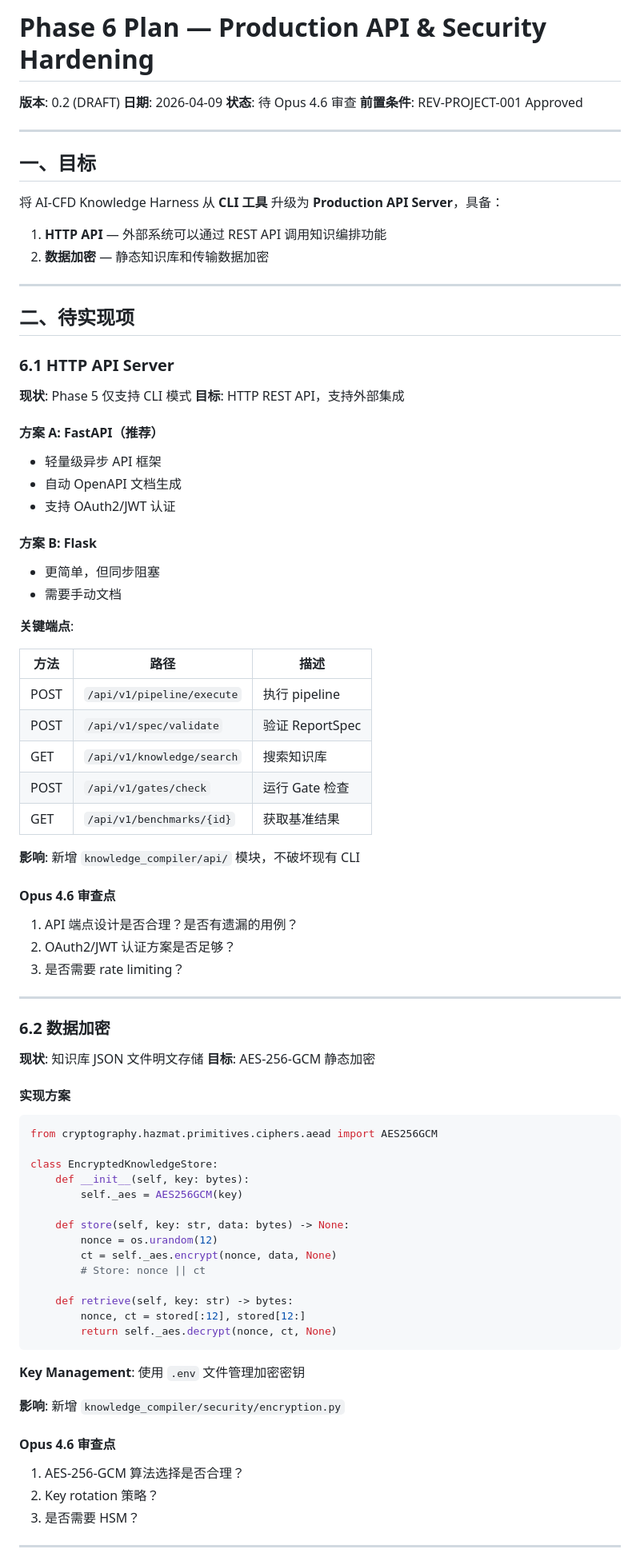
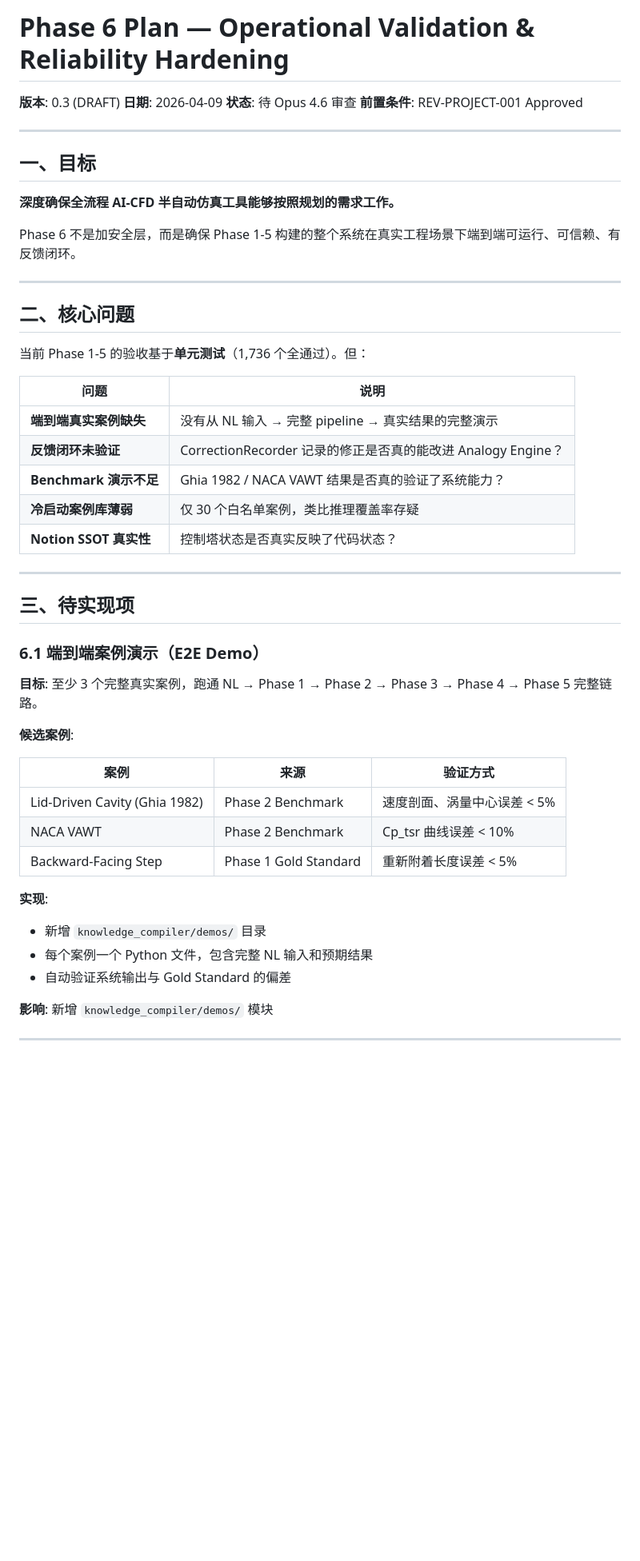
Before and after one commit to kogamishinyajerry-ops/notion-cfd-harness, a Markdown page: Phase6_PLAN.md, the part around one of its changes. Shown at 80% size. Rendered like a GitHub page; blank space fills up the shorter version.

````diff
--- a/Phase6_PLAN.md
+++ b/Phase6_PLAN.md
@@ -1,6 +1,6 @@
-# Phase 6 Plan — Production API & Security Hardening
+# Phase 6 Plan — Operational Validation & Reliability Hardening
 
-**版本**: 0.2 (DRAFT)
+**版本**: 0.3 (DRAFT)
 **日期**: 2026-04-09
 **状态**: 待 Opus 4.6 审查
 **前置条件**: REV-PROJECT-001 Approved
@@ -9,80 +9,46 @@
 
 ## 一、目标
 
-将 AI-CFD Knowledge Harness 从 **CLI 工具** 升级为 **Production API Server**，具备：
+**深度确保全流程 AI-CFD 半自动仿真工具能够按照规划的需求工作。**
 
-1. **HTTP API** — 外部系统可以通过 REST API 调用知识编排功能
-2. **数据加密** — 静态知识库和传输数据加密
+Phase 6 不是加安全层，而是确保 Phase 1-5 构建的整个系统在真实工程场景下端到端可运行、可信赖、有反馈闭环。
 
 ---
 
-## 二、待实现项
+## 二、核心问题
 
-### 6.1 HTTP API Server
+当前 Phase 1-5 的验收基于**单元测试**（1,736 个全通过）。但：
 
-**现状**: Phase 5 仅支持 CLI 模式
-**目标**: HTTP REST API，支持外部集成
-
-#### 方案 A: FastAPI（推荐）
-- 轻量级异步 API 框架
-- 自动 OpenAPI 文档生成
-- 支持 OAuth2/JWT 认证
-
-#### 方案 B: Flask
-- 更简单，但同步阻塞
-- 需要手动文档
-
-**关键端点**:
-
-| 方法 | 路径 | 描述 |
-|------|------|------|
-| POST | `/api/v1/pipeline/execute` | 执行 pipeline |
-| POST | `/api/v1/spec/validate` | 验证 ReportSpec |
-| GET | `/api/v1/knowledge/search` | 搜索知识库 |
-| POST | `/api/v1/gates/check` | 运行 Gate 检查 |
-| GET | `/api/v1/benchmarks/{id}` | 获取基准结果 |
-
-**影响**: 新增 `knowledge_compiler/api/` 模块，不破坏现有 CLI
-
-#### Opus 4.6 审查点
-1. API 端点设计是否合理？是否有遗漏的用例？
-2. OAuth2/JWT 认证方案是否足够？
-3. 是否需要 rate limiting？
+| 问题 | 说明 |
+|------|------|
+| **端到端真实案例缺失** | 没有从 NL 输入 → 完整 pipeline → 真实结果的完整演示 |
+| **反馈闭环未验证** | CorrectionRecorder 记录的修正是否真的能改进 Analogy Engine？|
+| **Benchmark 演示不足** | Ghia 1982 / NACA VAWT 结果是否真的验证了系统能力？|
+| **冷启动案例库薄弱** | 仅 30 个白名单案例，类比推理覆盖率存疑 |
+| **Notion SSOT 真实性** | 控制塔状态是否真实反映了代码状态？|
 
 ---
 
-### 6.2 数据加密
+## 三、待实现项
 
-**现状**: 知识库 JSON 文件明文存储
-**目标**: AES-256-GCM 静态加密
+### 6.1 端到端案例演示（E2E Demo）
 
-#### 实现方案
+**目标**: 至少 3 个完整真实案例，跑通 NL → Phase 1 → Phase 2 → Phase 3 → Phase 4 → Phase 5 完整链路。
 
-```python
-from cryptography.hazmat.primitives.ciphers.aead import AES256GCM
+**候选案例**:
 
-class EncryptedKnowledgeStore:
-    def __init__(self, key: bytes):
-        self._aes = AES256GCM(key)
+| 案例 | 来源 | 验证方式 |
+|------|------|----------|
+| Lid-Driven Cavity (Ghia 1982) | Phase 2 Benchmark | 速度剖面、涡量中心误差 < 5% |
+| NACA VAWT | Phase 2 Benchmark | Cp_tsr 曲线误差 < 10% |
+| Backward-Facing Step | Phase 1 Gold Standard | 重新附着长度误差 < 5% |
 
-    def store(self, key: str, data: bytes) -> None:
-        nonce = os.urandom(12)
-        ct = self._aes.encrypt(nonce, data, None)
-        # Store: nonce || ct
+**实现**:
+- 新增 `knowledge_compiler/demos/` 目录
+- 每个案例一个 Python 文件，包含完整 NL 输入和预期结果
+- 自动验证系统输出与 Gold Standard 的偏差
 
-    def retrieve(self, key: str) -> bytes:
-        nonce, ct = stored[:12], stored[12:]
-        return self._aes.decrypt(nonce, ct, None)
-```
-
-**Key Management**: 使用 `.env` 文件管理加密密钥
-
-**影响**: 新增 `knowledge_compiler/security/encryption.py`
-
-#### Opus 4.6 审查点
-1. AES-256-GCM 算法选择是否合理？
-2. Key rotation 策略？
-3. 是否需要 HSM？
+**影响**: 新增 `knowledge_compiler/demos/` 模块
 
 ---
 
````
Also changed, not shown: other parts of Phase6_PLAN.md (+56 -31 lines).
